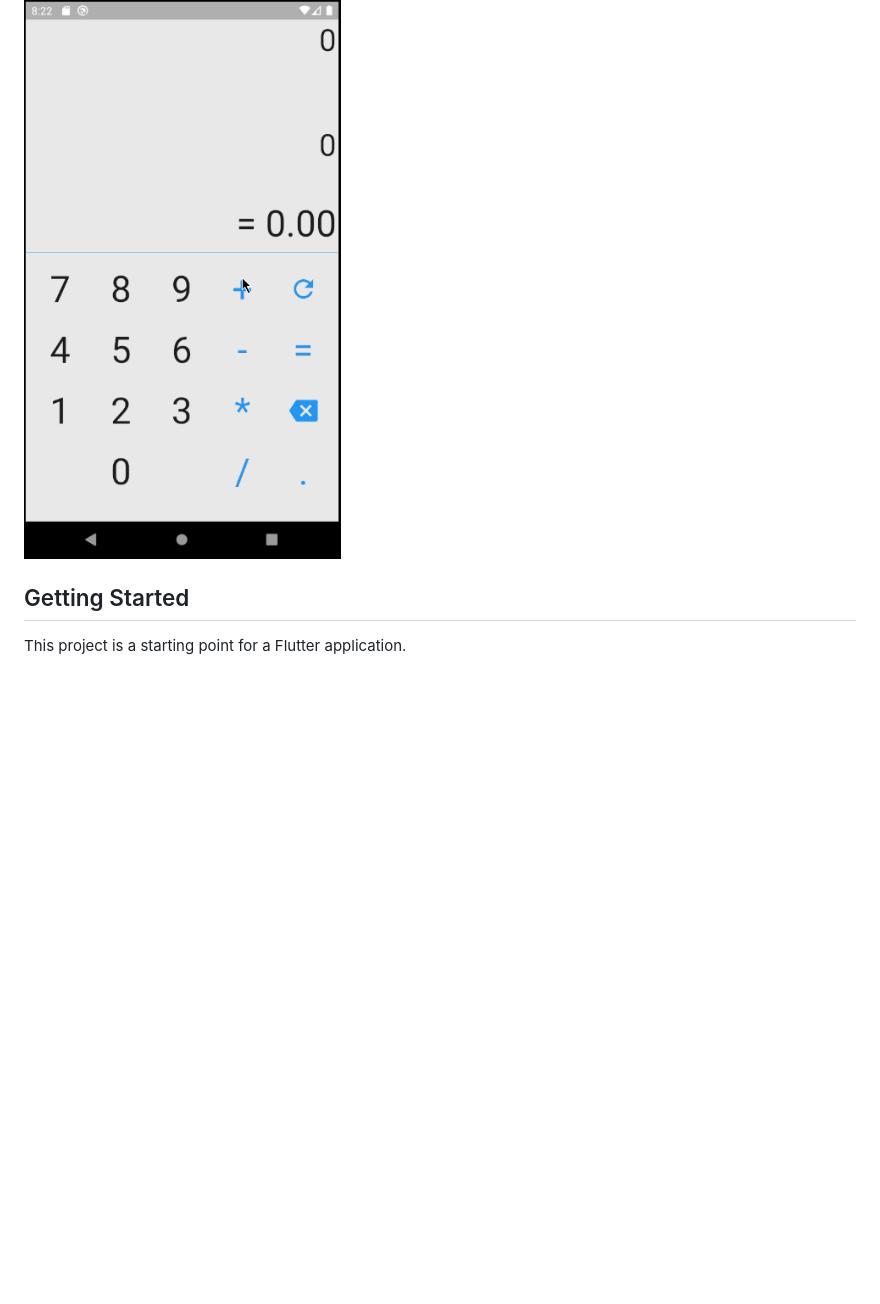
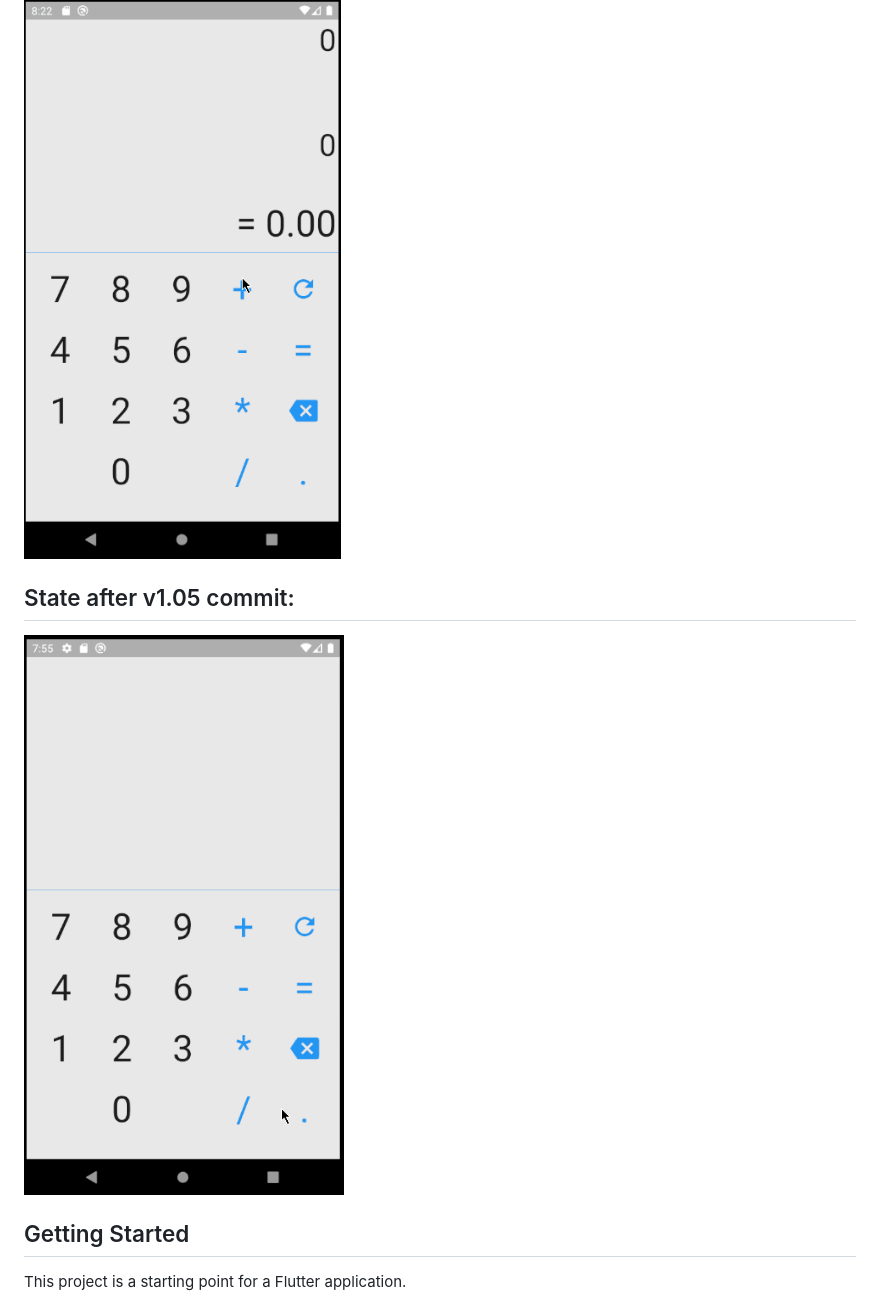
Before and after one commit to AmorimGabrielCE/FlutterProjectsPrototypes, a Markdown page: calculator_prototype/README.md, the part around the change. Rendered like a GitHub page; pictures changed too: calculator_prototype/media/appGif_v1.05.gif (added); blank space fills up the shorter version.

Commit message:
Adding app gif in README.

```diff
--- a/calculator_prototype/README.md
+++ b/calculator_prototype/README.md
@@ -9,6 +9,10 @@ A new Flutter project based on https://github.com/florinpop17/app-ideas idea.
 ## State after v1.01 commit:
 
 ![Alt Text](./media/appGif_v1.01.gif)
+
+## State after v1.05 commit:
+
+![Alt Text](./media/appGif_v1.05.gif)
 
 ## Getting Started
 
```
